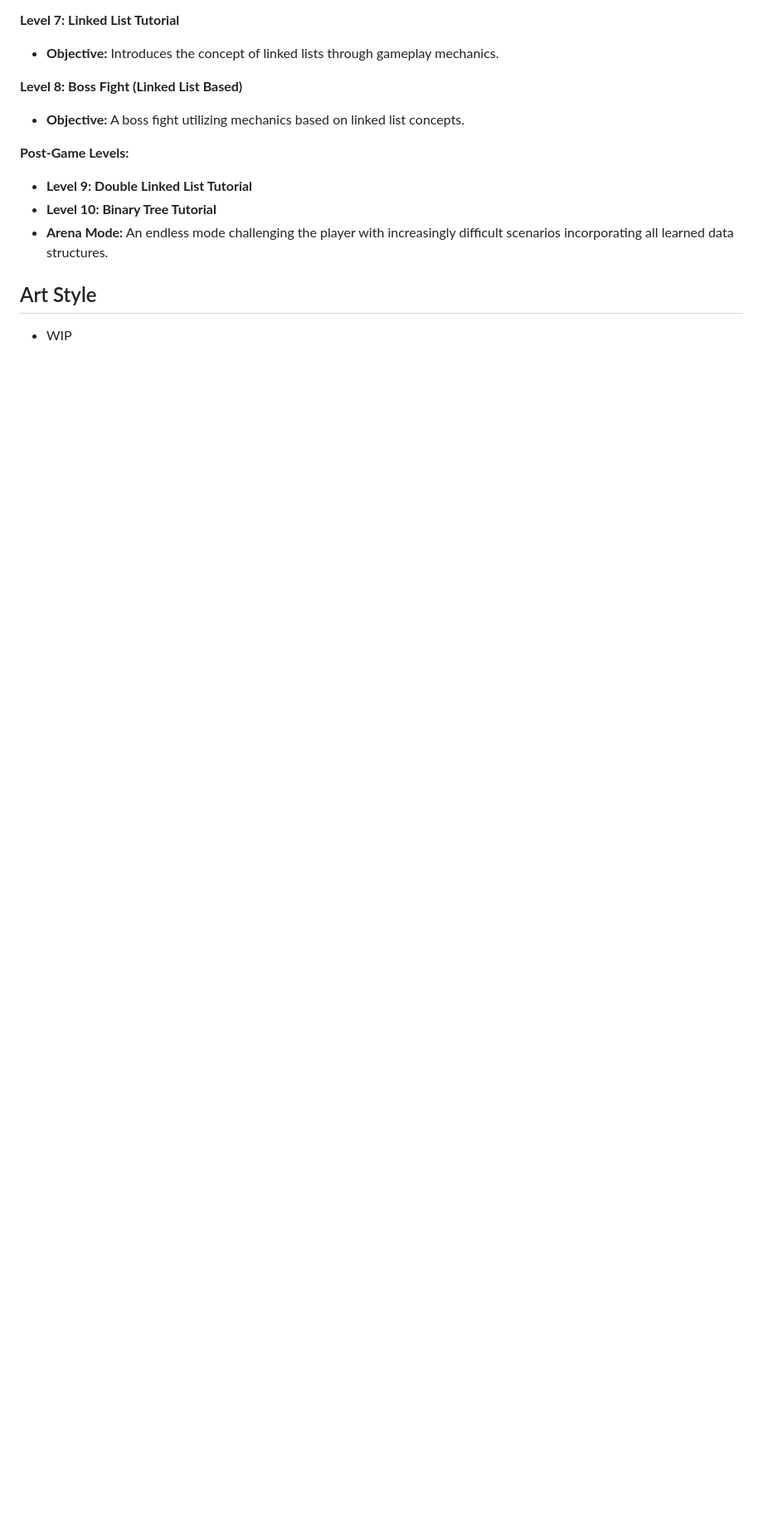
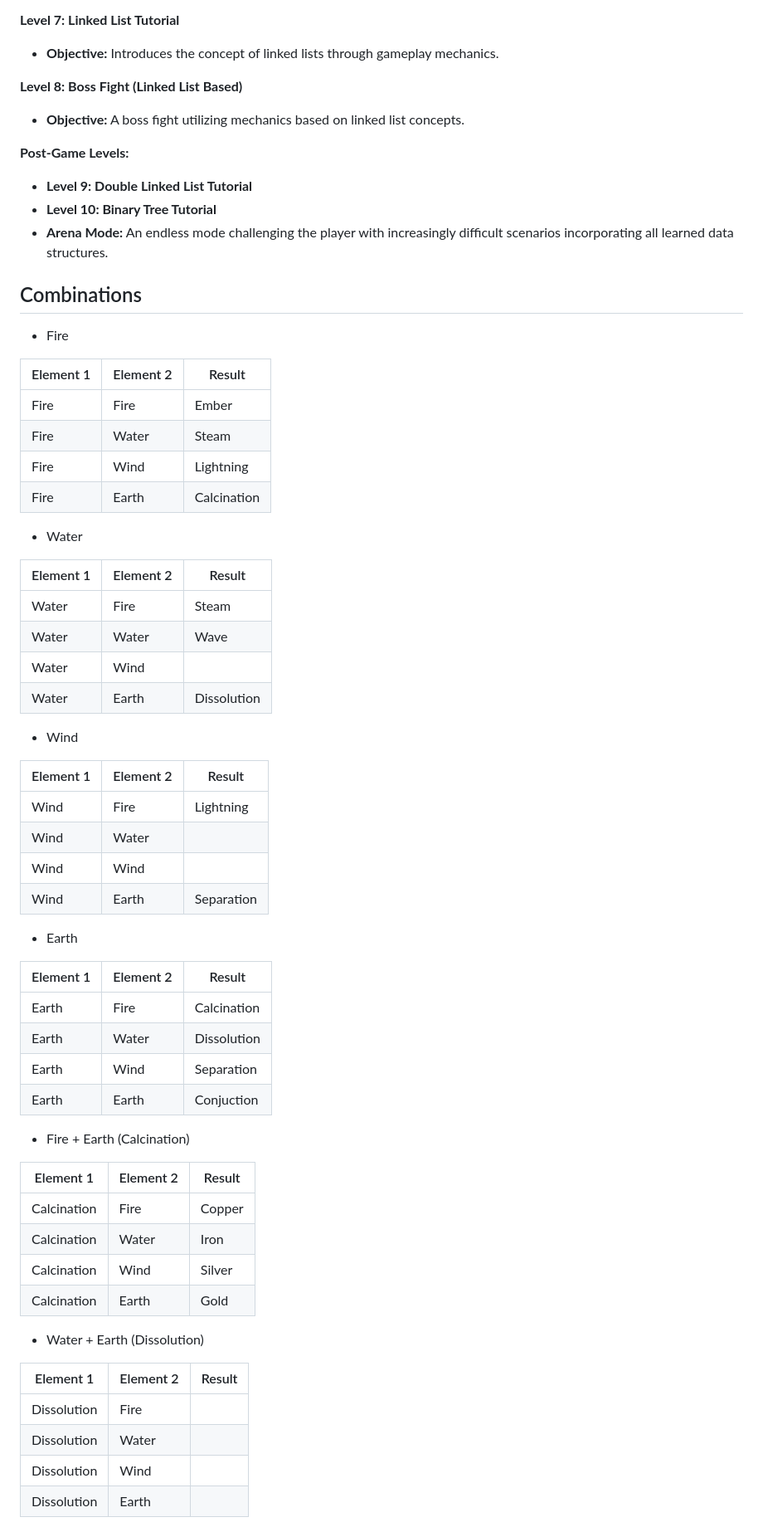
Before and after one commit to Leonardo-Luz/data-structure-game-undergraduate-thesis, a Markdown page: README.md, the part around one of its changes. Shown at 83% size. GitHub-like rendering; blank space fills up the shorter version.

Commit message:
docs: update README

```diff
--- a/README.md
+++ b/README.md
@@ -81,6 +104,59 @@ This project aims to create an educational game that facilitates learning data s
 * **Level 10: Binary Tree Tutorial**
 * **Arena Mode:** An endless mode challenging the player with increasingly difficult scenarios incorporating all learned data structures.
 
-## Art Style
+## Combinations
 
-* WIP
+* Fire
+
+| Element 1 | Element 2 | Result      |
+|-----------|-----------|-------------|
+| Fire      | Fire      | Ember       |
+| Fire      | Water     | Steam       |
+| Fire      | Wind      | Lightning   |
+| Fire      | Earth     | Calcination |
+
+* Water
+
+| Element 1 | Element 2 | Result      |
+|-----------|-----------|-------------|
+| Water     | Fire      | Steam       |
+| Water     | Water     | Wave        |
+| Water     | Wind      |             |
+| Water     | Earth     | Dissolution |
+
+* Wind
+
+| Element 1 | Element 2 | Result     |
+|-----------|-----------|------------|
+| Wind      | Fire      | Lightning  |
+| Wind      | Water     |            |
+| Wind      | Wind      |            |
+| Wind      | Earth     | Separation |
+
+* Earth
+
+| Element 1 | Element 2 | Result      |
+|-----------|-----------|-------------|
+| Earth     | Fire      | Calcination |
+| Earth     | Water     | Dissolution |
+| Earth     | Wind      | Separation  |
+| Earth     | Earth     | Conjuction  |
+
+* Fire + Earth (Calcination)
+
+| Element 1   | Element 2 | Result |
+|-------------|-----------|--------|
+| Calcination | Fire      | Copper |
+| Calcination | Water     | Iron   |
+| Calcination | Wind      | Silver |
+| Calcination | Earth     | Gold   |
+
+* Water + Earth (Dissolution)
+
+| Element 1   | Element 2 | Result |
+|-------------|-----------|--------|
+| Dissolution | Fire      |        |
+| Dissolution | Water     |        |
+| Dissolution | Wind      |        |
+| Dissolution | Earth     |        |
+
```
Also changed, not shown: other parts of README.md (+57 -14 lines).
